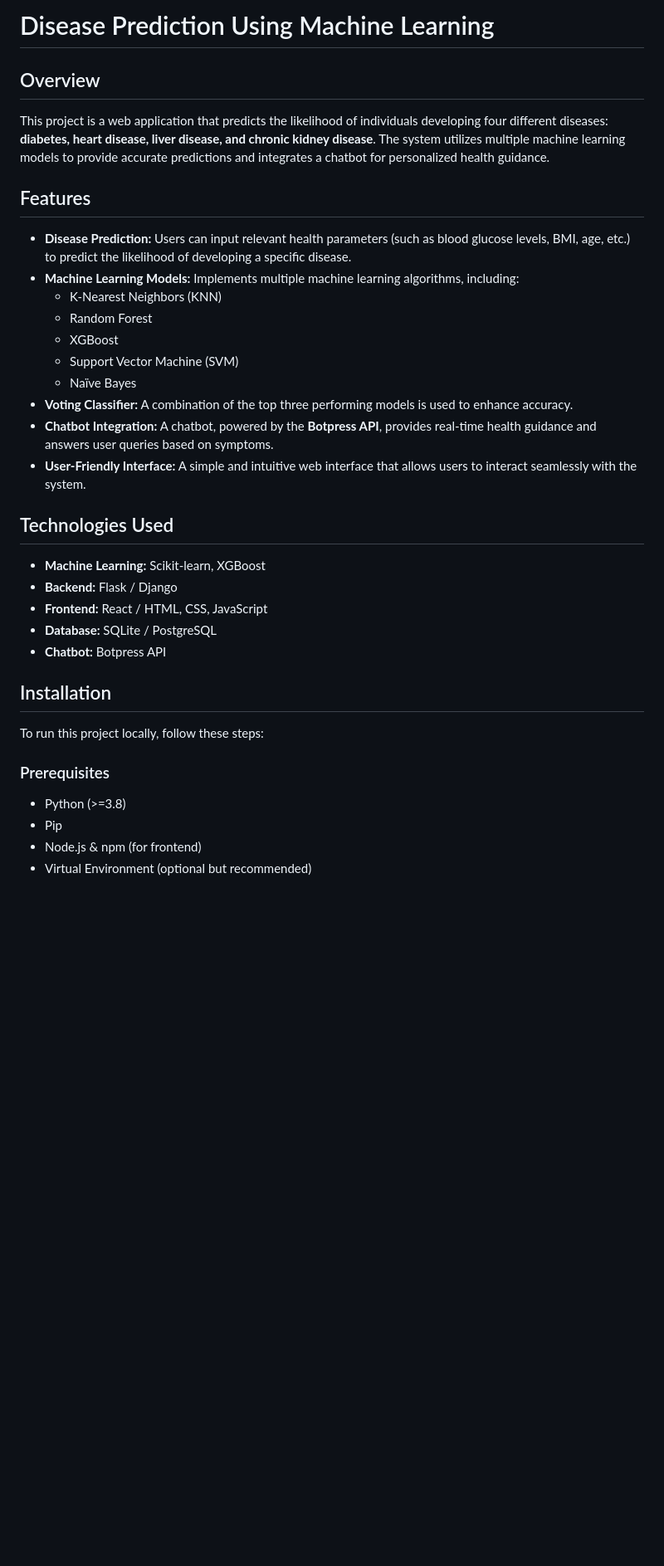
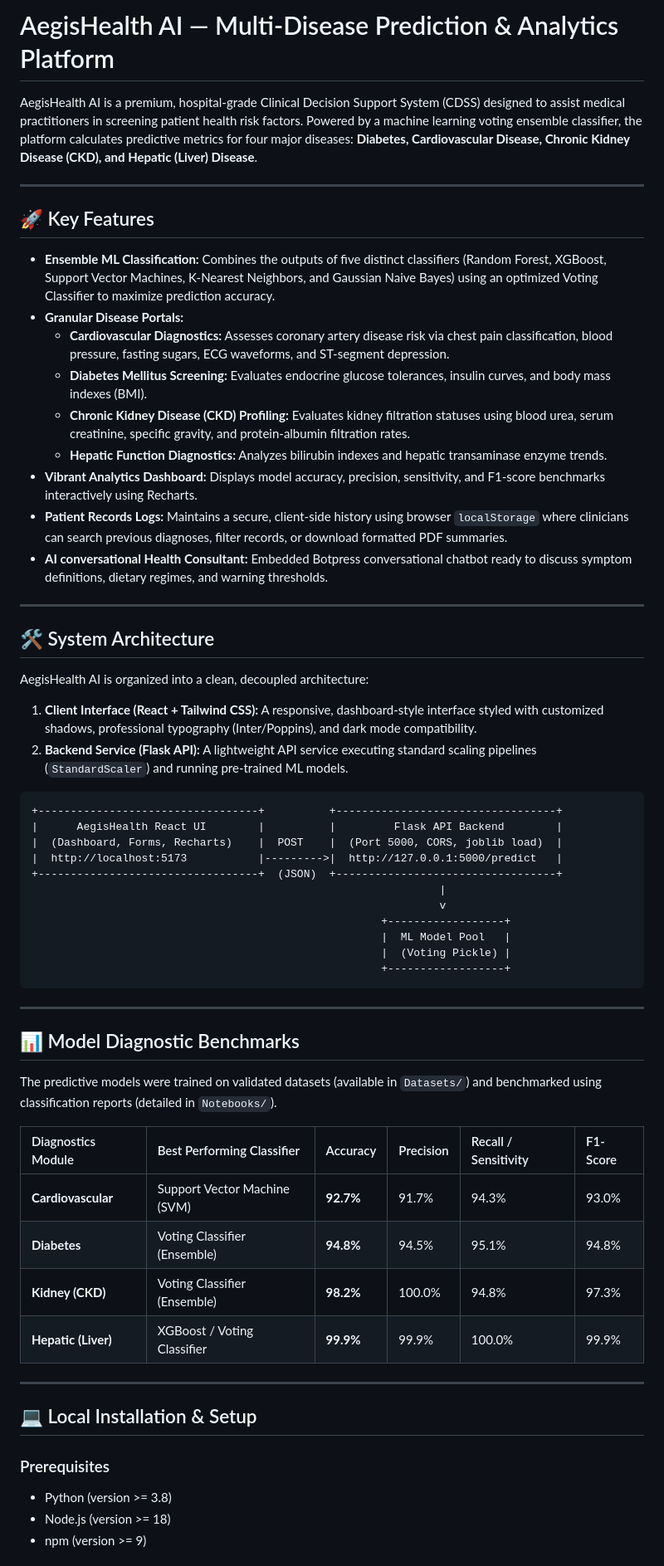
Before and after one commit to ankit1207yadav/HealthRisk-Prediction, a Markdown page: README.md, the part around one of its changes. Shown at 83% size. Rendered like a GitHub page; blank space fills up the shorter version.

````diff
--- a/README.md
+++ b/README.md
@@ -1,33 +1,62 @@
-# Disease Prediction Using Machine Learning
+# AegisHealth AI — Multi-Disease Prediction & Analytics Platform
 
-## Overview
-This project is a web application that predicts the likelihood of individuals developing four different diseases: **diabetes, heart disease, liver disease, and chronic kidney disease**. The system utilizes multiple machine learning models to provide accurate predictions and integrates a chatbot for personalized health guidance.
+AegisHealth AI is a premium, hospital-grade Clinical Decision Support System (CDSS) designed to assist medical practitioners in screening patient health risk factors. Powered by a machine learning voting ensemble classifier, the platform calculates predictive metrics for four major diseases: **Diabetes, Cardiovascular Disease, Chronic Kidney Disease (CKD), and Hepatic (Liver) Disease**.
 
-## Features
-- **Disease Prediction:** Users can input relevant health parameters (such as blood glucose levels, BMI, age, etc.) to predict the likelihood of developing a specific disease.
-- **Machine Learning Models:** Implements multiple machine learning algorithms, including:
-  - K-Nearest Neighbors (KNN)
-  - Random Forest
-  - XGBoost
-  - Support Vector Machine (SVM)
-  - Naïve Bayes
-- **Voting Classifier:** A combination of the top three performing models is used to enhance accuracy.
-- **Chatbot Integration:** A chatbot, powered by the **Botpress API**, provides real-time health guidance and answers user queries based on symptoms.
-- **User-Friendly Interface:** A simple and intuitive web interface that allows users to interact seamlessly with the system.
+---
 
-## Technologies Used
-- **Machine Learning:** Scikit-learn, XGBoost
-- **Backend:** Flask / Django
-- **Frontend:** React / HTML, CSS, JavaScript
-- **Database:** SQLite / PostgreSQL
-- **Chatbot:** Botpress API
+## 🚀 Key Features
 
-## Installation
-To run this project locally, follow these steps:
+* **Ensemble ML Classification:** Combines the outputs of five distinct classifiers (Random Forest, XGBoost, Support Vector Machines, K-Nearest Neighbors, and Gaussian Naive Bayes) using an optimized Voting Classifier to maximize prediction accuracy.
+* **Granular Disease Portals:**
+  * **Cardiovascular Diagnostics:** Assesses coronary artery disease risk via chest pain classification, blood pressure, fasting sugars, ECG waveforms, and ST-segment depression.
+  * **Diabetes Mellitus Screening:** Evaluates endocrine glucose tolerances, insulin curves, and body mass indexes (BMI).
+  * **Chronic Kidney Disease (CKD) Profiling:** Evaluates kidney filtration statuses using blood urea, serum creatinine, specific gravity, and protein-albumin filtration rates.
+  * **Hepatic Function Diagnostics:** Analyzes bilirubin indexes and hepatic transaminase enzyme trends.
+* **Vibrant Analytics Dashboard:** Displays model accuracy, precision, sensitivity, and F1-score benchmarks interactively using Recharts.
+* **Patient Records Logs:** Maintains a secure, client-side history using browser `localStorage` where clinicians can search previous diagnoses, filter records, or download formatted PDF summaries.
+* **AI conversational Health Consultant:** Embedded Botpress conversational chatbot ready to discuss symptom definitions, dietary regimes, and warning thresholds.
+
+---
+
+## 🛠️ System Architecture
+
+AegisHealth AI is organized into a clean, decoupled architecture:
+1. **Client Interface (React + Tailwind CSS):** A responsive, dashboard-style interface styled with customized shadows, professional typography (Inter/Poppins), and dark mode compatibility.
+2. **Backend Service (Flask API):** A lightweight API service executing standard scaling pipelines (`StandardScaler`) and running pre-trained ML models.
+
+```
++----------------------------------+          +----------------------------------+
+|      AegisHealth React UI        |          |         Flask API Backend        |
+|  (Dashboard, Forms, Recharts)    |  POST    |  (Port 5000, CORS, joblib load)  |
+|  http://localhost:5173           |--------->|  http://127.0.0.1:5000/predict   |
++----------------------------------+  (JSON)  +----------------------------------+
+                                                               |
+                                                               v
+                                                      +------------------+
+                                                      |  ML Model Pool   |
+                                                      |  (Voting Pickle) |
+                                                      +------------------+
+```
+
+---
+
+## 📊 Model Diagnostic Benchmarks
+
+The predictive models were trained on validated datasets (available in `Datasets/`) and benchmarked using classification reports (detailed in `Notebooks/`).
+
+| Diagnostics Module | Best Performing Classifier | Accuracy | Precision | Recall / Sensitivity | F1-Score |
+| :--- | :--- | :--- | :--- | :--- | :--- |
+| **Cardiovascular** | Support Vector Machine (SVM) | **92.7%** | 91.7% | 94.3% | 93.0% |
+| **Diabetes** | Voting Classifier (Ensemble) | **94.8%** | 94.5% | 95.1% | 94.8% |
+| **Kidney (CKD)** | Voting Classifier (Ensemble) | **98.2%** | 100.0% | 94.8% | 97.3% |
+| **Hepatic (Liver)**| XGBoost / Voting Classifier | **99.9%** | 99.9% | 100.0% | 99.9% |
+
+---
+
+## 💻 Local Installation & Setup
 
 ### Prerequisites
-- Python (>=3.8)
-- Pip
-- Node.js & npm (for frontend)
-- Virtual Environment (optional but recommended)
+* Python (version >= 3.8)
+* Node.js (version >= 18)
+* npm (version >= 9)
 
````
Also changed, not shown: other parts of README.md (+47 -43 lines).
